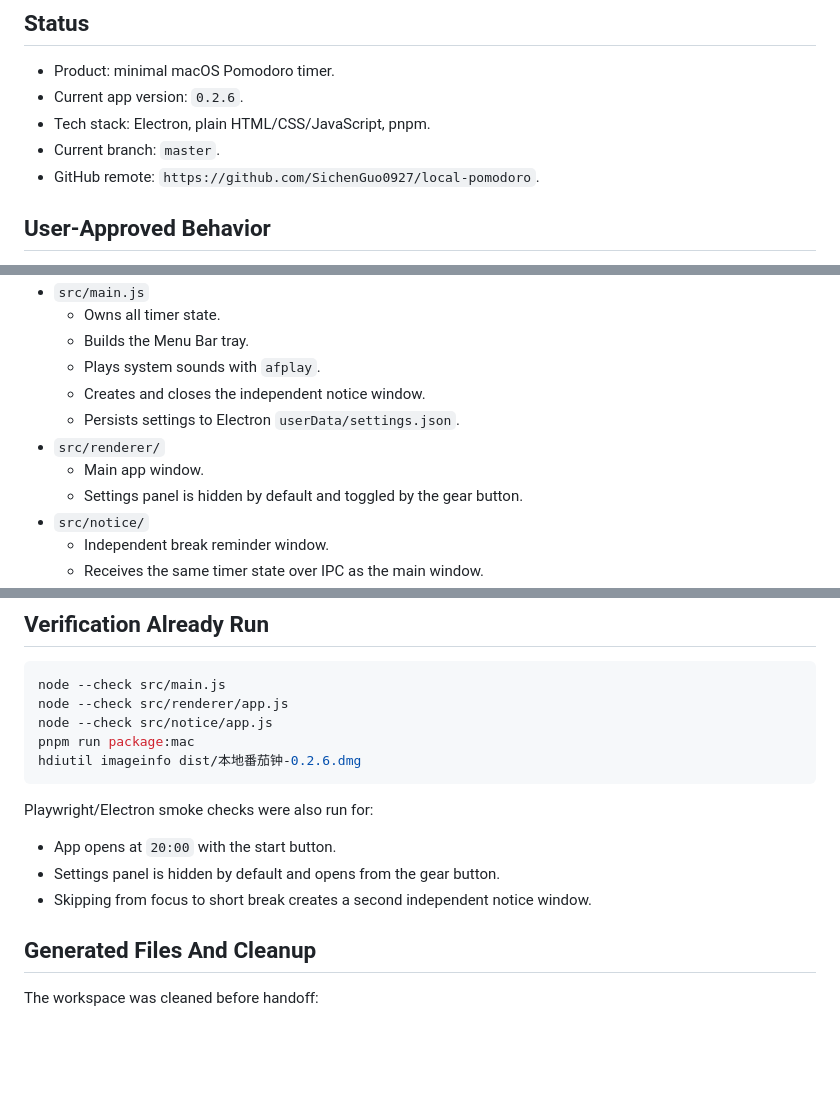
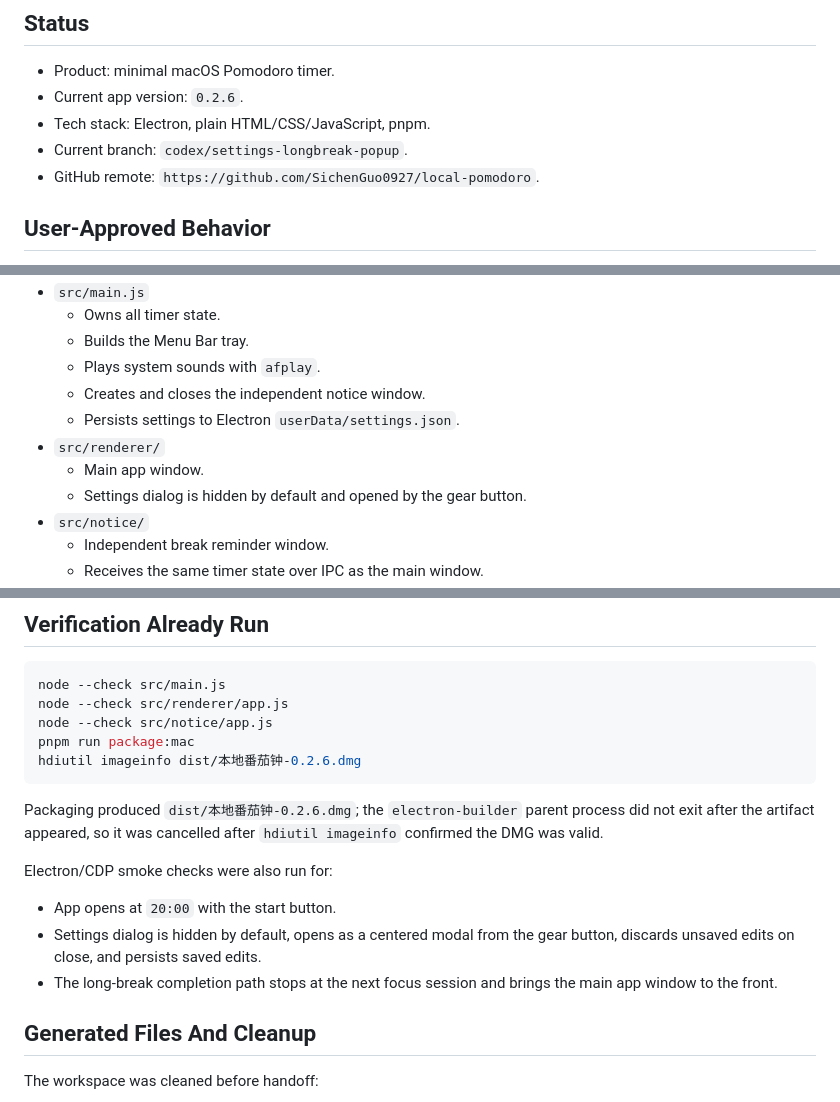
Before and after one commit to SichenGuo0927/local-pomodoro, a Markdown page: HANDOFF.md, 3 parts joined by grey strips. Rendered like a GitHub page; blank space fills up the shorter version.

Commit message:
Clarify 0.2.6 handoff verification

````diff
--- a/HANDOFF.md
+++ b/HANDOFF.md
@@ -5,7 +5,7 @@
 - Product: minimal macOS Pomodoro timer.
 - Current app version: `0.2.6`.
 - Tech stack: Electron, plain HTML/CSS/JavaScript, pnpm.
-- Current branch: `master`.
+- Current branch: `codex/settings-longbreak-popup`.
 - GitHub remote: `https://github.com/SichenGuo0927/local-pomodoro`.
 
 ## User-Approved Behavior
@@ -43,7 +43,7 @@
   - Persists settings to Electron `userData/settings.json`.
 - `src/renderer/`
   - Main app window.
-  - Settings panel is hidden by default and toggled by the gear button.
+  - Settings dialog is hidden by default and opened by the gear button.
 - `src/notice/`
   - Independent break reminder window.
   - Receives the same timer state over IPC as the main window.
@@ -60,11 +60,13 @@ pnpm run package:mac
 hdiutil imageinfo dist/本地番茄钟-0.2.6.dmg
 ```
 
-Playwright/Electron smoke checks were also run for:
+Packaging produced `dist/本地番茄钟-0.2.6.dmg`; the `electron-builder` parent process did not exit after the artifact appeared, so it was cancelled after `hdiutil imageinfo` confirmed the DMG was valid.
+
+Electron/CDP smoke checks were also run for:
 
 - App opens at `20:00` with the start button.
-- Settings panel is hidden by default and opens from the gear button.
-- Skipping from focus to short break creates a second independent notice window.
+- Settings dialog is hidden by default, opens as a centered modal from the gear button, discards unsaved edits on close, and persists saved edits.
+- The long-break completion path stops at the next focus session and brings the main app window to the front.
 
 ## Generated Files And Cleanup
 
````
